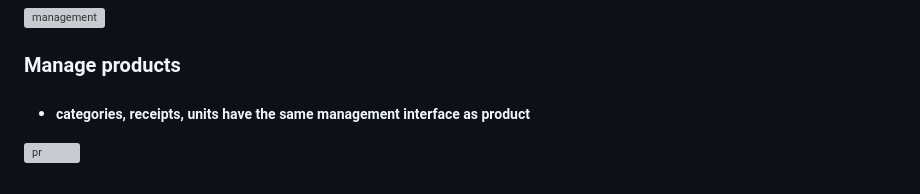
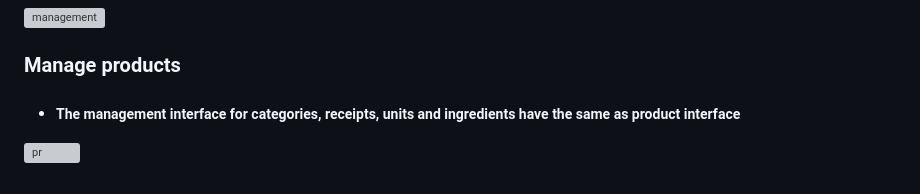
Before and after one commit to anakiebn/E-commerce_Bakery_System, a Markdown page: README.md, the part around the change. Rendered like a GitHub page; grey boxes are pictures that could not be loaded.

```diff
--- a/README.md
+++ b/README.md
@@ -72,5 +72,5 @@ the best idea always wins, not a person!
 ![management](https://github.com/anakiebn/OnlineBakeryShoppingSytem/blob/b21687c56084eb384c5679fdaffd9f13b0d34d9d/cat%20s.png)
 
 ### Manage products
-- ##### categories, receipts, units have the same management interface as product
+- ##### The management interface for categories, receipts, units and ingredients have the same as product interface
 ![pr](https://github.com/anakiebn/OnlineBakeryShoppingSytem/blob/b21687c56084eb384c5679fdaffd9f13b0d34d9d/add%20product.png)
```
